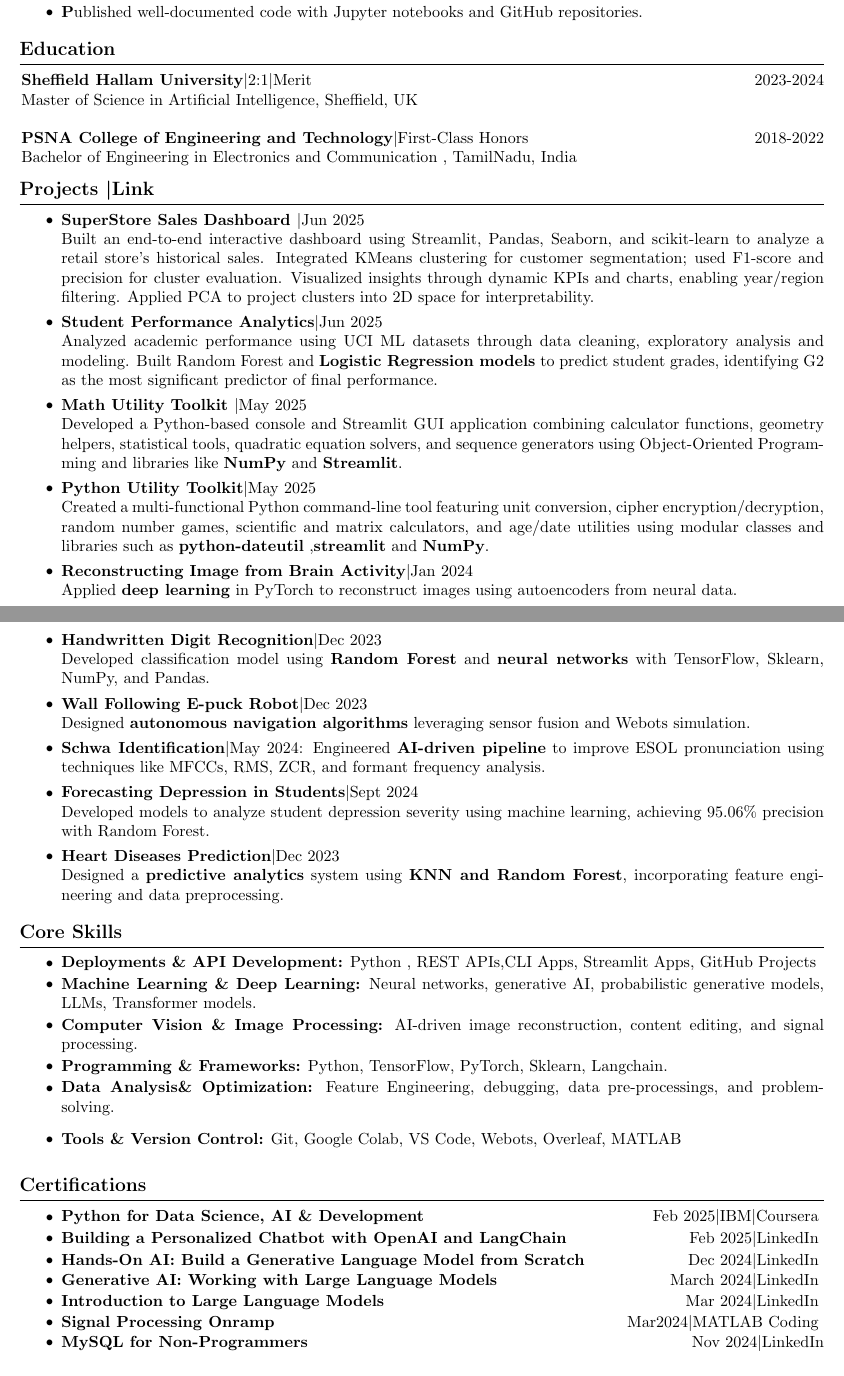
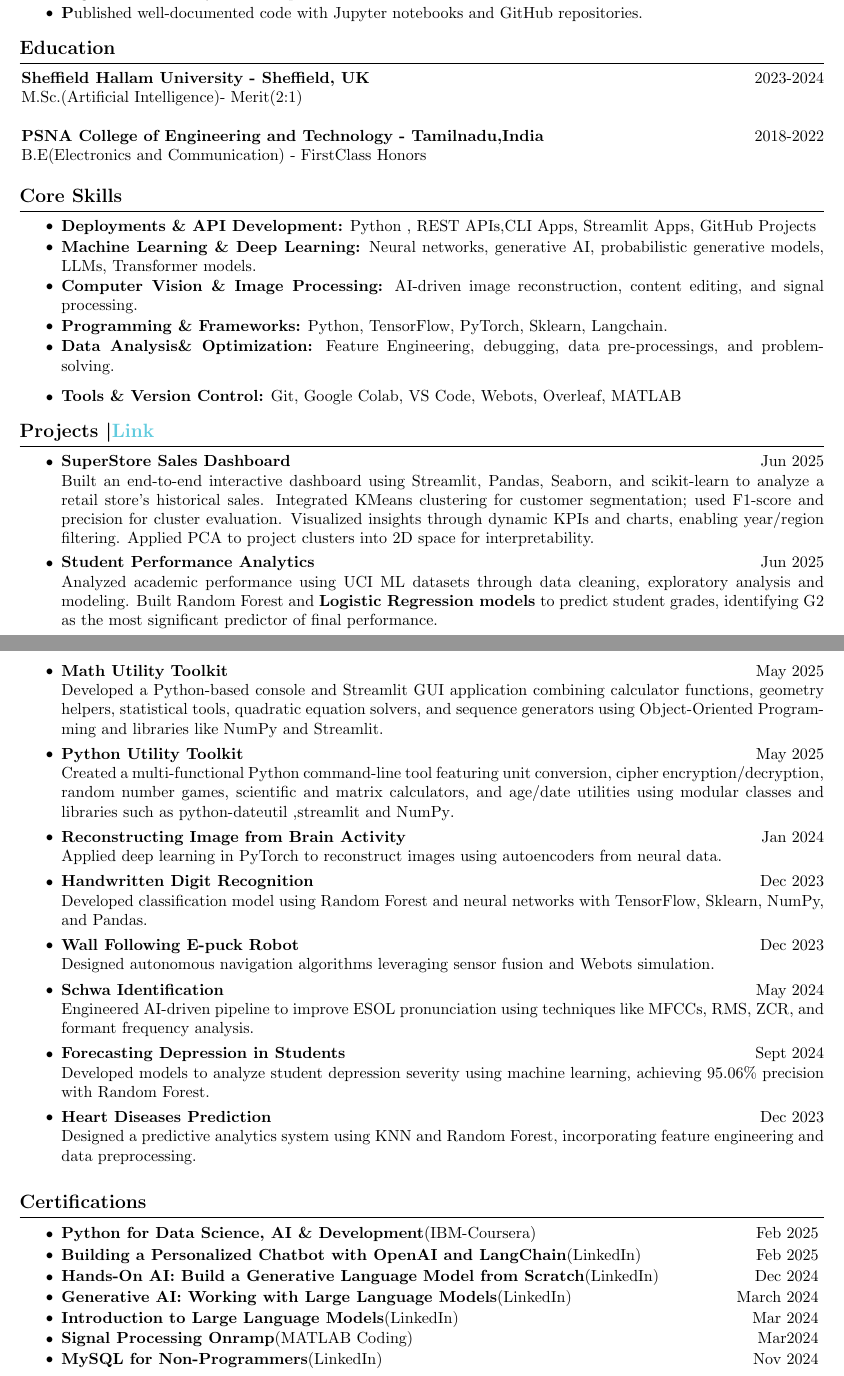
Before and after one commit to Seetharamanrs/CV, a LaTeX document (main.tex): two parts of pages 1 and 2 of 2, joined at a grey line, cut so that both start at the same text. Compiled offline with pdfLaTeX.

Commit message:
Changes in .Tex file

```diff
--- a/main.tex
+++ b/main.tex
@@ -34,6 +34,8 @@
 \setlength{\columnsep}{0.15cm} % set column separation
 \pagenumbering{gobble} % no page numbering
 
+\hypersetup{colorlinks=true,
+urlcolor=SkyBlue}
 \titleformat{\section}{\bfseries\large}{}{0pt}{}[\vspace{1pt}\titlerule]
 
 \titlespacing{\section}{
@@ -60,14 +62,15 @@
     ]
 }{
     \end{itemize}
-} % new environment for highlights
+}
 
 % Header command for personal details
 \newcommand{\header}{
     \begin{center}
-        \LARGE \textbf{Seetharaman Radhakrishnan} \\[0.2cm]
+        \LARGE \textbf{Seetharaman Radhakrishnan} \\
         \normalsize
-        \href{mailto:rseetharaman293@gmail.com}{rseetharaman293@gmail.com} \textbar +44 07776293482 \textbar \href{https://linkedin.com/in/seetharaman-r}{LinkedIn} \textbar \href{https://github.com/Seetharamanrs}{GitHub} \\[0.2cm]
+        \text{Data Scientist\textbar Python Developer \textbar AI/ML Engineer}\\ \text{Open to Relocation & Global Opportunities\textbar UK Graduate Visa Holder}\\
+        \href{mailto:rseetharaman293@gmail.com}{rseetharaman293@gmail.com}  \textbar  \href{https://linkedin.com/in/seetharaman-r}{LinkedIn} \textbar \href{https://github.com/Seetharamanrs}{GitHub}\textbar\href{+44 07776293482}{+44 07776293482} \\
         Sheffield, United Kingdom
     \end{center}
 }
@@ -109,40 +112,10 @@ AI and Machine Learning graduate with strong Python programming, data analysis,
 \vspace{-0.23cm}
 % Section: Education
 \section*{Education}
-\textbf{Sheffield Hallam University}\textbar 2:1\textbar Merit \hfill{2023-2024} \\ Master of Science in Artificial Intelligence, Sheffield, UK \\
+\textbf{Sheffield Hallam University - Sheffield, UK}\hfill{2023-2024} \\ M.Sc.(Artificial Intelligence)- Merit(2:1)  \\
 
-\textbf{PSNA College of Engineering and Technology}\textbar First-Class Honors \hfill{2018-2022} \\Bachelor of Engineering in Electronics and Communication , TamilNadu, India  \\
-\vspace{-0.5cm}
-
-% Section: Projects
-\section*{Projects \textbar \href{https://github.com/Seetharamanrs?tab=repositories} {Link}}
-\begin{itemize}
- \item \textbf{SuperStore Sales Dashboard }\textbar Jun 2025 \\Built an end-to-end interactive dashboard using Streamlit, Pandas, Seaborn, and scikit-learn to analyze a retail store’s historical sales. Integrated KMeans clustering for customer segmentation; used F1-score and precision for cluster evaluation. Visualized insights through dynamic KPIs and charts, enabling year/region filtering. Applied PCA to project clusters into 2D space for interpretability.
-
-    \vspace{-0.15cm}
-     \item \textbf{Student Performance Analytics}\textbar Jun 2025 \\Analyzed academic performance using UCI ML datasets through data cleaning, exploratory analysis and modeling. Built Random Forest and \textbf{Logistic Regression models} to predict student grades, identifying G2 as the most significant predictor of final performance.
-
-    \vspace{-0.15cm}
-    \item\textbf{Math Utility Toolkit }\textbar May 2025\\ Developed a Python-based console and Streamlit GUI application combining calculator functions, geometry helpers, statistical tools, quadratic equation solvers, and sequence generators using Object-Oriented Programming and libraries like \textbf{NumPy} and \textbf{Streamlit}.
-   \vspace{-0.15cm}
-    \item\textbf{Python Utility Toolkit}\textbar May 2025\\ Created a multi-functional Python command-line tool featuring unit conversion, cipher encryption/decryption, random number games, scientific and matrix calculators, and age/date utilities using modular classes and libraries such as \textbf{python-dateutil} ,\textbf{streamlit} and  \textbf{NumPy}.
-   \vspace{-0.15cm}
-    \item \textbf{Reconstructing Image from Brain Activity}\textbar Jan 2024\\Applied \textbf{deep learning} in PyTorch to reconstruct images using autoencoders from neural data.
-
-    \vspace{-0.15cm}
-    \item \textbf{Handwritten Digit Recognition}\textbar Dec 2023 \\ Developed classification model using \textbf{Random Forest} and \textbf{neural networks} with TensorFlow, Sklearn, NumPy, and Pandas.
-    \vspace{-0.15cm}
-        \item \textbf{Wall Following E-puck Robot}\textbar Dec 2023 \\Designed \textbf{autonomous navigation algorithms} leveraging sensor fusion and Webots simulation.
-    \vspace{-0.15cm}
-    \item \textbf{Schwa Identification}\textbar May 2024: Engineered \textbf{AI-driven pipeline} to improve ESOL pronunciation using techniques like MFCCs, RMS, ZCR, and formant frequency analysis.
-    \vspace{-0.15cm}
-    \item \textbf{Forecasting Depression in Students}\textbar Sept 2024\\ Developed models to analyze student depression severity using machine learning, achieving 95.06\% precision with Random Forest.
-    \vspace{-0.15cm}
-    \item \textbf{Heart Diseases Prediction}\textbar{Dec 2023} \\ Designed a \textbf{predictive analytics} system using \textbf{KNN and Random Forest}, incorporating feature engineering and data preprocessing.
-
-\end{itemize}
-
-% Section: Core Skills
+\textbf{PSNA College of Engineering and Technology - Tamilnadu,India}\hfill{2018-2022} \\B.E(Electronics and Communication) - FirstClass Honors  \\
+\vspace{-0.3cm}
 \section*{Core Skills}
 
 \begin{itemize}
@@ -158,25 +131,55 @@ AI and Machine Learning graduate with strong Python programming, data analysis,
     \item \textbf{Tools \& Version Control:} Git, Google Colab, VS Code, Webots, Overleaf, MATLAB
 
 \end{itemize}
+% Section: Projects
+\section*{Projects \textbar \href{https://github.com/Seetharamanrs?tab=repositories} {Link}}
+\begin{itemize}
+ \item \textbf{SuperStore Sales Dashboard } \hfill{Jun 2025} \\Built an end-to-end interactive dashboard using Streamlit, Pandas, Seaborn, and scikit-learn to analyze a retail store’s historical sales. Integrated KMeans clustering for customer segmentation; used F1-score and precision for cluster evaluation. Visualized insights through dynamic KPIs and charts, enabling year/region filtering. Applied PCA to project clusters into 2D space for interpretability.
+
+    \vspace{-0.15cm}
+     \item \textbf{Student Performance Analytics}\hfill{Jun 2025} \\Analyzed academic performance using UCI ML datasets through data cleaning, exploratory analysis and modeling. Built Random Forest and \textbf{Logistic Regression models} to predict student grades, identifying G2 as the most significant predictor of final performance.
+
+    \vspace{-0.15cm}
+    \item\textbf{Math Utility Toolkit }\hfill{ May 2025}\\ Developed a Python-based console and Streamlit GUI application combining calculator functions, geometry helpers, statistical tools, quadratic equation solvers, and sequence generators using Object-Oriented Programming and libraries like {NumPy} and {Streamlit}.
+   \vspace{-0.15cm}
+    \item\textbf{Python Utility Toolkit}\hfill{ May 2025}\\ Created a multi-functional Python command-line tool featuring unit conversion, cipher encryption/decryption, random number games, scientific and matrix calculators, and age/date utilities using modular classes and libraries such as {python-dateutil} ,{streamlit} and  {NumPy}.
+   \vspace{-0.15cm}
+    \item \textbf{Reconstructing Image from Brain Activity}\hfill{ Jan 2024}\\Applied deep learning in PyTorch to reconstruct images using autoencoders from neural data.
+
+    \vspace{-0.15cm}
+\item \textbf{Handwritten Digit Recognition}\hfill{Dec 2023} \\ Developed classification model using Random Forest and neural networks with TensorFlow, Sklearn, NumPy, and Pandas.
+    \vspace{-0.15cm}
+        \item \textbf{Wall Following E-puck Robot}\hfill{ Dec 2023} \\Designed autonomous navigation algorithms leveraging sensor fusion and Webots simulation.
+    \vspace{-0.15cm}
+    \item \textbf{Schwa Identification}\hfill{ May 2024}\\  Engineered AI-driven pipeline to improve ESOL pronunciation using techniques like MFCCs, RMS, ZCR, and formant frequency analysis.
+    \vspace{-0.15cm}
+    \item \textbf{Forecasting Depression in Students}\hfill{ Sept 2024}\\ Developed models to analyze student depression severity using machine learning, achieving 95.06\% precision with Random Forest.
+    \vspace{-0.15cm}
+    \item \textbf{Heart Diseases Prediction}\hfill{Dec 2023} \\ Designed a predictive analytics system using KNN and Random Forest, incorporating feature engineering and data preprocessing.
+
+\end{itemize}
+
+% Section: Core Skills
+
 \vspace{-0.1cm}
 % Section: Certifications
 \section*{Certifications}
 \begin{itemize}
-    \item\textbf{\href{https://coursera.org/share/3c982fd6e2daecbe9351ff039d7acda9}{Python for Data Science, AI \& Development}} \hfill {Feb 2025}\textbar IBM\textbar{}Coursera
+    \item\textbf{Python for Data Science, AI \& Development}(IBM-Coursera) \hfill {Feb 2025}
     \vspace{-0.23cm}
-    \item\textbf{\href{https://www.linkedin.com/learning/certificates/d7375d8dd9a47b3b91cd6c67d92fc23df7e8e1ca76574090603c566d80285f07?u=69719634}{
-Building a Personalized Chatbot with OpenAI and LangChain}} \hfill Feb 2025\textbar LinkedIn
+    \item\textbf{Building a Personalized Chatbot with OpenAI and LangChain}(LinkedIn) \hfill Feb 2025
        \vspace{-0.23cm}
 
-    \item\textbf{\href{https://www.linkedin.com/learning/certificates/dba3eeed136b3c9d110aa04dcddc424b2acce45023f6317ceb1664018417fec0?u=69719634}{Hands-On AI: Build a Generative Language Model from Scratch}}\hfill Dec 2024\textbar LinkedIn
+    \item\textbf{Hands-On AI: Build a Generative Language Model from Scratch}(LinkedIn)\hfill Dec 2024
     \vspace{-0.25cm}
-    \item \textbf{\href{https://www.linkedin.com/learning/certificates/922edd76012f6c96c8cc9895ab88d9f348b60843ac59d3f74562bcef4e064862?u=69719634}{Generative AI: Working with Large Language Models}} \hfill March 2024\textbar LinkedIn
+    \item \textbf{Generative AI: Working with Large Language Models}(LinkedIn) \hfill March 2024
     \vspace{-0.25cm}
-    \item \textbf{\href{https://www.linkedin.com/learning/certificates/6e6de6f7cd742f6c87451ea0a2835a0e46a86eeb0449e242d459604bfc531359?u=69719634}{Introduction to Large Language Models}} \hfill Mar 2024\textbar LinkedIn
+    \item \textbf{Introduction to Large Language Models}(LinkedIn) \hfill Mar 2024
        \vspace{-0.25cm}
-    \item \textbf{\href{https://matlabacademy.mathworks.com/progress/share/certificate.html?id=03cb5d04-7470-437e-84ed-50cc90b0257e&}{Signal Processing Onramp}} \hfill Mar2024\textbar MATLAB Coding
+    \item \textbf{Signal Processing Onramp}(MATLAB Coding) \hfill {Mar2024}
        \vspace{-0.25cm}
-    \item\textbf{\href{https://www.linkedin.com/learning/certificates/d760710a391cb359911e9966bfc9926d6b82fe2d5e24348c40749d3cc696644b?u=69719634}{MySQL for Non-Programmers}} \hfill Nov 2024\textbar LinkedIn
+    \item\textbf{MySQL for Non-Programmers}(LinkedIn) \hfill {Nov 2024}
+     \vspace{-0.25cm}
 \end{itemize}
 
 
```
Also changed, not shown: main.tex (8 more changed lines).
